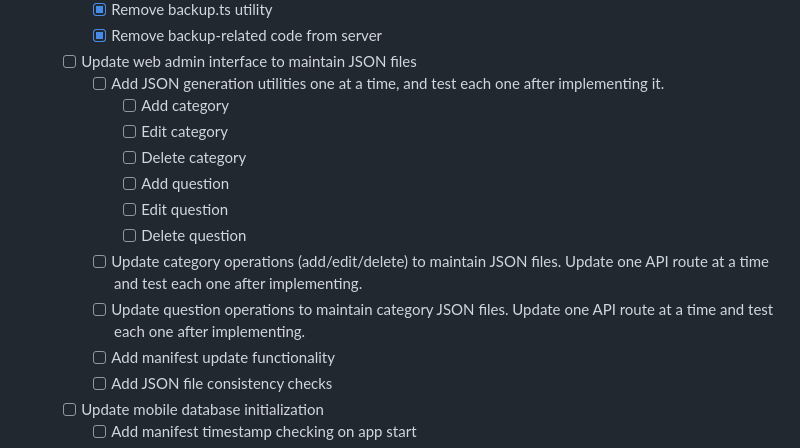
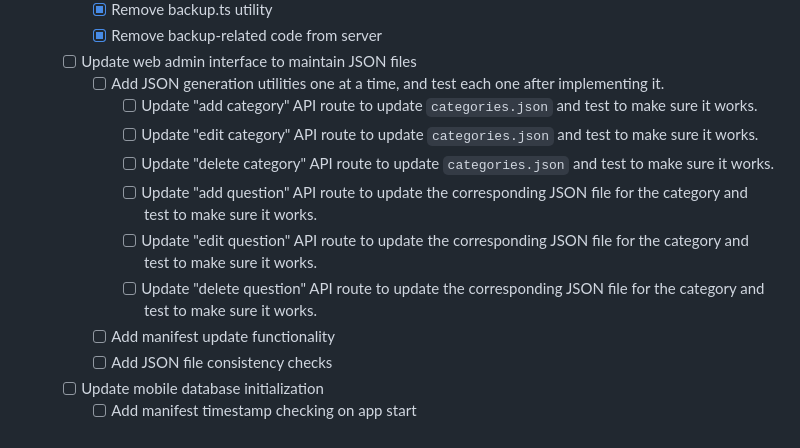
Before and after one commit to jarod-legault/SimplyTrivia, a Markdown page: todo.md, the part around the change. Drawn GitHub-style.

Commit message:
Update todos.

```diff
--- a/todo.md
+++ b/todo.md
@@ -56,14 +56,12 @@
       - [x] Remove backup-related code from server
     - [ ] Update web admin interface to maintain JSON files
       - [ ] Add JSON generation utilities one at a time, and test each one after implementing it.
-        - [ ] Add category
-        - [ ] Edit category
-        - [ ] Delete category
-        - [ ] Add question
-        - [ ] Edit question
-        - [ ] Delete question
-      - [ ] Update category operations (add/edit/delete) to maintain JSON files. Update one API route at a time and test each one after implementing.
-      - [ ] Update question operations to maintain category JSON files. Update one API route at a time and test each one after implementing.
+        - [ ] Update "add category" API route to update `categories.json` and test to make sure it works.
+        - [ ] Update "edit category" API route to update `categories.json` and test to make sure it works.
+        - [ ] Update "delete category" API route to update `categories.json` and test to make sure it works.
+        - [ ] Update "add question" API route to update the corresponding JSON file for the category and test to make sure it works.
+        - [ ] Update "edit question" API route to update the corresponding JSON file for the category and test to make sure it works.
+        - [ ] Update "delete question" API route to update the corresponding JSON file for the category and test to make sure it works.
       - [ ] Add manifest update functionality
       - [ ] Add JSON file consistency checks
     - [ ] Update mobile database initialization
```
